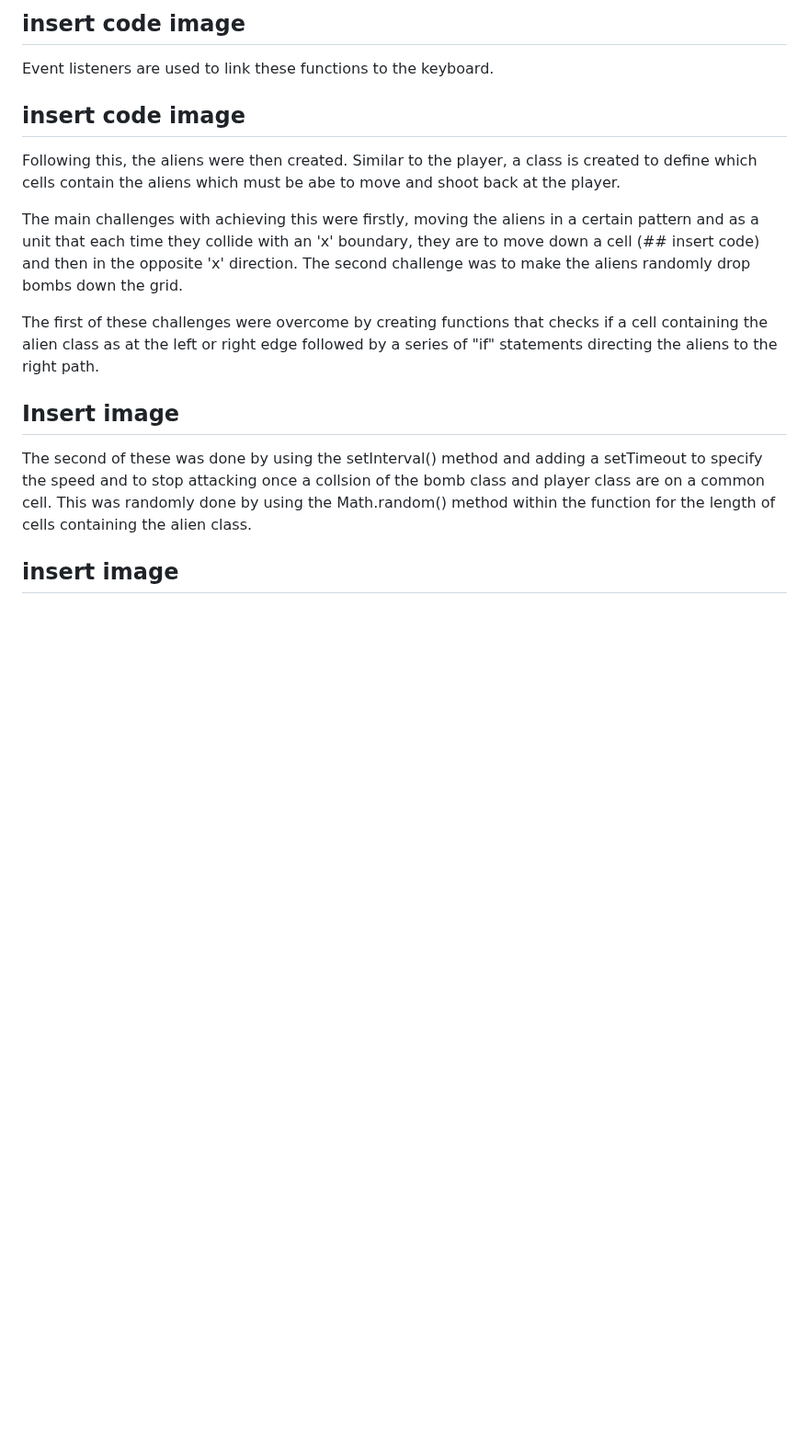
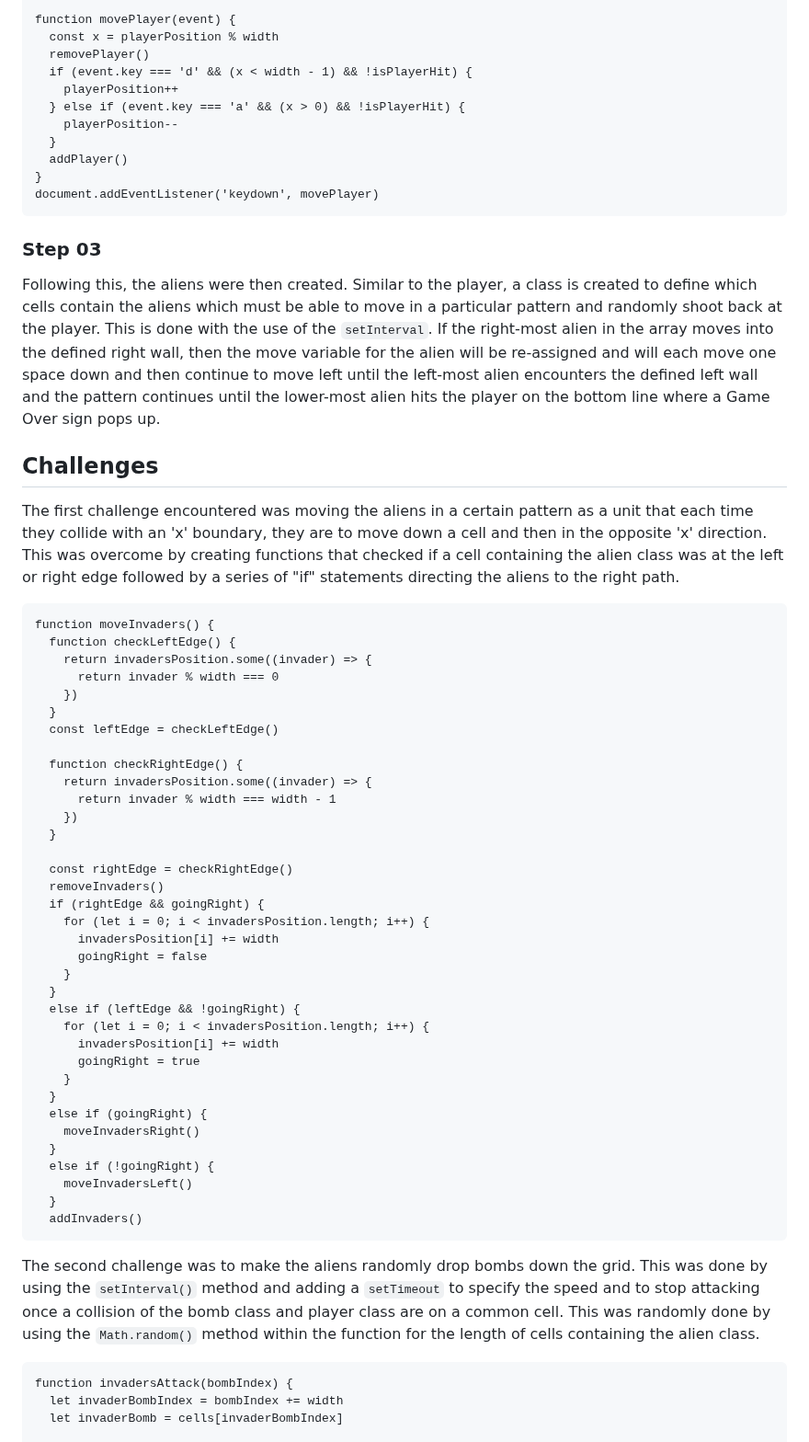
Before and after one commit to AlishanKably/Project-01, a Markdown page: README.md, the part around one of its changes. Shown at 92% size. GitHub-like rendering; blank space fills up the shorter version.

````diff
--- a/README.md
+++ b/README.md
@@ -36,19 +70,66 @@ The next step was to create a player that was able to move left and right and sh
 
-## insert code image
+function movePlayer(event) {
+  const x = playerPosition % width
+  removePlayer()
+  if (event.key === 'd' && (x < width - 1) && !isPlayerHit) {
+    playerPosition++
+  } else if (event.key === 'a' && (x > 0) && !isPlayerHit) {
+    playerPosition--
+  }
+  addPlayer()
+}
+document.addEventListener('keydown', movePlayer)
+```
 
-Event listeners are used to link these functions to the keyboard.
+### Step 03
+Following this, the aliens were then created. Similar to the player, a class is created to define which cells contain the aliens which must be able to move in a particular pattern and randomly shoot back at the player. This is done with the use of the ```setInterval```. If the right-most alien in the array moves into the defined right wall, then the move variable for the alien will be re-assigned and will each move one space down and then continue to move left until the left-most alien encounters the defined left wall and the pattern continues until the lower-most alien hits the player on the bottom line where a Game Over sign pops up.
 
-## insert code image
+## Challenges
 
-Following this, the aliens were then created. Similar to the player, a class is created to define which cells contain the aliens which must be abe to move and shoot back at the player.
+The first challenge encountered was moving the aliens in a certain pattern as a unit that each time they collide with an 'x' boundary, they are to move down a cell and then in the opposite 'x' direction. This was overcome by creating functions that checked if a cell containing the alien class was at the left or right edge followed by a series of "if" statements directing the aliens to the right path.
 
-The main challenges with achieving this were firstly, moving the aliens in a certain pattern and as a unit that each time they collide with an 'x' boundary, they are to move down a cell (## insert code) and then in the opposite 'x' direction. The second challenge was to make the aliens randomly drop bombs down the grid.
+```
+function moveInvaders() {
+  function checkLeftEdge() {
+    return invadersPosition.some((invader) => {
+      return invader % width === 0
+    })
+  }
+  const leftEdge = checkLeftEdge()
 
-The first of these challenges were overcome by creating functions that checks if a cell containing the alien class as at the left or right edge followed by a series of "if" statements directing the aliens to the right path.
+  function checkRightEdge() {
+    return invadersPosition.some((invader) => {
+      return invader % width === width - 1
+    })
+  }
 
-## Insert image
+  const rightEdge = checkRightEdge()
+  removeInvaders()
+  if (rightEdge && goingRight) {
+    for (let i = 0; i < invadersPosition.length; i++) {
+      invadersPosition[i] += width
+      goingRight = false
+    }
+  }
+  else if (leftEdge && !goingRight) {
+    for (let i = 0; i < invadersPosition.length; i++) {
+      invadersPosition[i] += width
+      goingRight = true
+    }
+  }
+  else if (goingRight) {
+    moveInvadersRight()
+  }
+  else if (!goingRight) {
+    moveInvadersLeft()
+  }
+  addInvaders()
+```
 
-The second of these was done by using the setInterval() method and adding a setTimeout to specify the speed and to stop attacking once a collsion of the bomb class and player class are on a common cell. This was randomly done by using the Math.random() method within the function for the length of cells containing the alien class.
+The second challenge was to make the aliens randomly drop bombs down the grid. This was done by using the ```setInterval()``` method and adding a ```setTimeout``` to specify the speed and to stop attacking once a collision of the bomb class and player class are on a common cell. This was randomly done by using the ```Math.random()``` method within the function for the length of cells containing the alien class.
 
-## insert image
+```
+function invadersAttack(bombIndex) {
+  let invaderBombIndex = bombIndex += width
+  let invaderBomb = cells[invaderBombIndex]
 
````
Also changed, not shown: other parts of README.md (+115 -22 lines).
